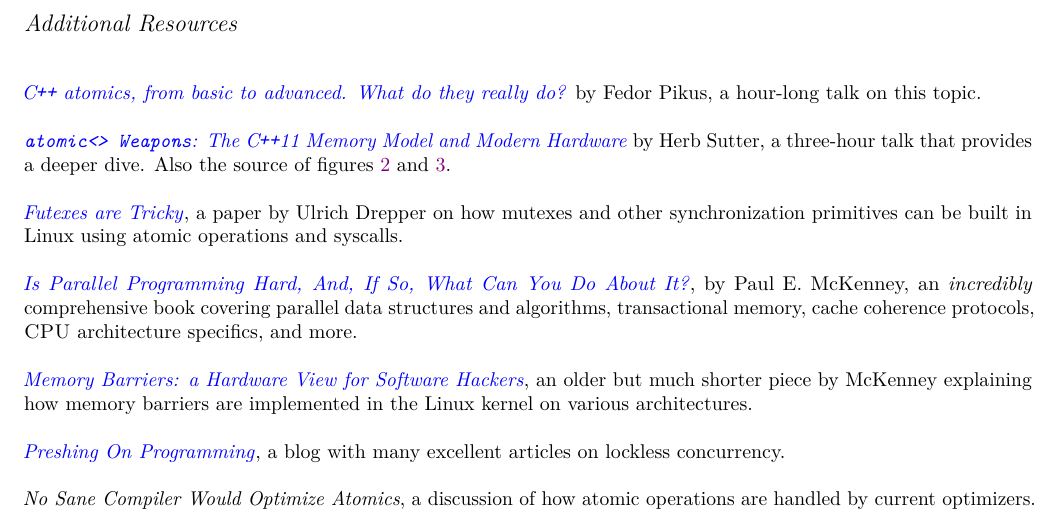
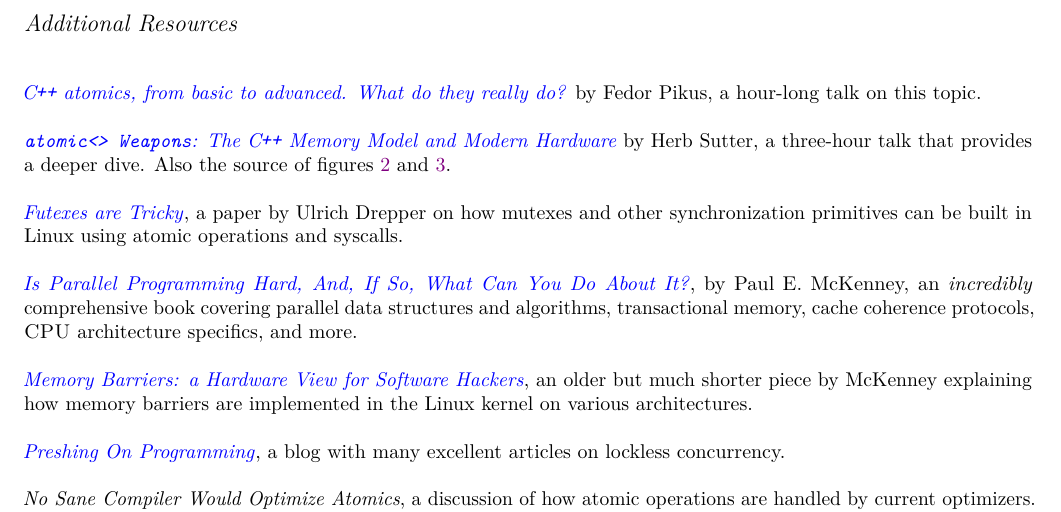
Before and after one commit to sysprog21/concurrency-primer, a LaTeX document (concurrency-primer.tex): part of page 16 of 16, cut so that both start at the same text. Compiled offline with LuaLaTeX; a LaTeX package or settings file that is missing is left out.

Commit message:
Drop unsupported addfontfeature

```diff
--- a/concurrency-primer.tex
+++ b/concurrency-primer.tex
@@ -46,11 +46,7 @@
 \setkomafont{subsection}{\normalsize\itshape}
 \renewcommand*\thesection{\upshape\arabic{section}}
 
-% Use uppercase numbers for numbered lists.
-% (We're using lowercase ones for the body text.)
-% See http://tex.stackexchange.com/a/133186
 \usepackage{enumitem}
-\setlist[enumerate]{font=\addfontfeatures{Numbers=LowercaseOff}}
 
 % Custom footer
 \usepackage{scrlayer-scrpage}
@@ -123,8 +119,8 @@
 
 % C++ looks nicer if the ++ is in a monospace font and raised a bit.
 % Also, use uppercase numbers to match the capital C.
-\newcommand{\cplusplus}[1]{C\kern-0.1ex\raisebox{0.15ex}{\texttt{++}}{\addfontfeature{Numbers=LowercaseOff}#1}}
-\newcommand{\clang}[1]{C{\addfontfeature{Numbers=LowercaseOff}#1}}
+\newcommand{\cplusplus}[1]{C\kern-0.1ex\raisebox{0.15ex}{\texttt{++}}}
+\newcommand{\clang}[1]{C}
 \newcommand{\csharp}{C\raisebox{0.25ex}{\#}}
 
 \newcommand{\fig}[1]{Figure~\ref{#1}}
```
